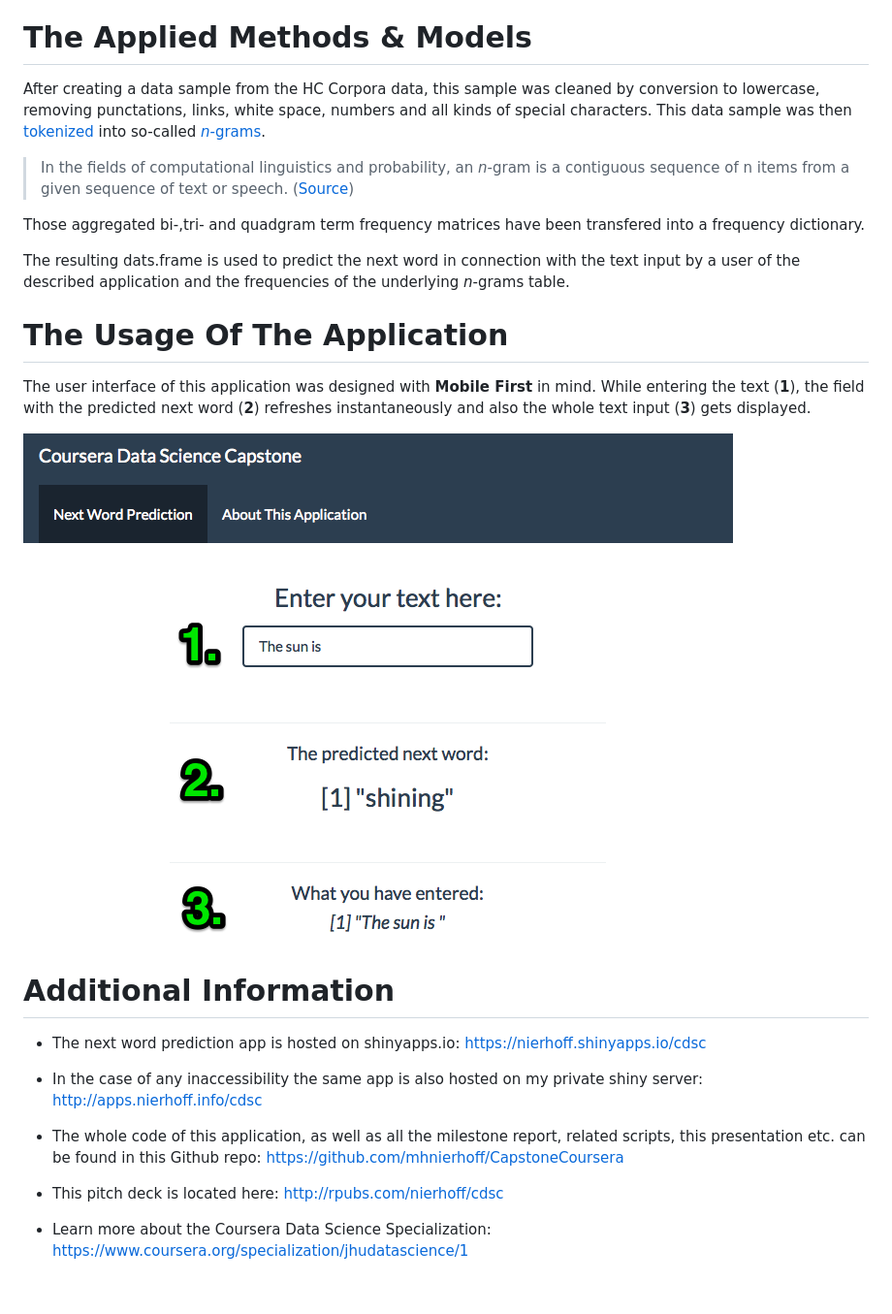
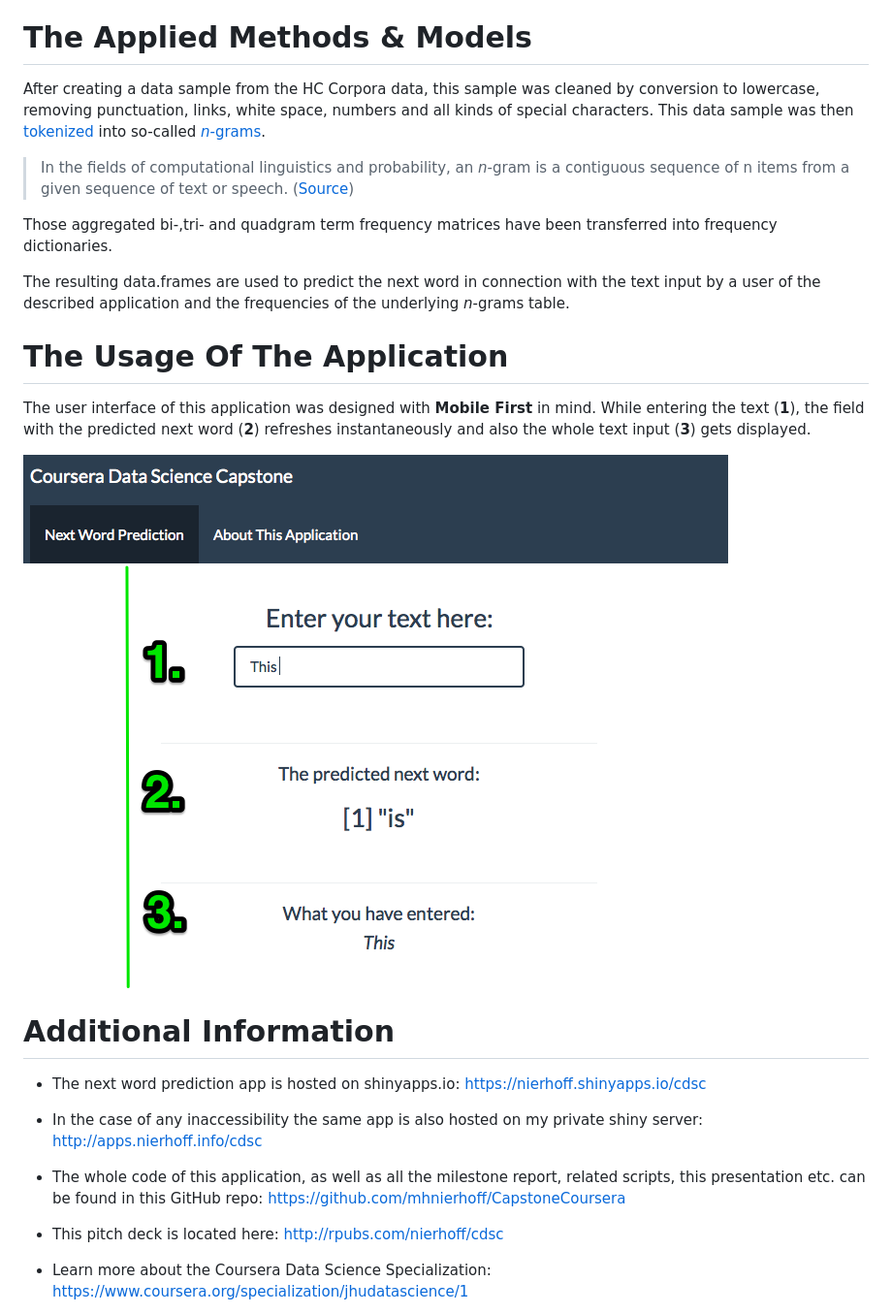
Before and after one commit to mhnierhoff/CapstoneCoursera, a Markdown page: AppPresentation/finalpresentation.md, the part around the change. Shown at 97% size. Drawn GitHub-style; pictures changed too: AppPresentation/app-screenshot.png; blank space fills up the shorter version.

Commit message:
some UI changes

```diff
--- a/AppPresentation/finalpresentation.md
+++ b/AppPresentation/finalpresentation.md
@@ -21,14 +21,14 @@ All text mining and natural language processing was done with the usage of a var
 The Applied Methods & Models
 ========================================================
 
-After creating a data sample from the HC Corpora data, this sample was cleaned by conversion to lowercase, removing punctations, links, white space, numbers and all kinds of special characters.
+After creating a data sample from the HC Corpora data, this sample was cleaned by conversion to lowercase, removing punctuation, links, white space, numbers and all kinds of special characters.
 This data sample was then [tokenized](http://en.wikipedia.org/wiki/Tokenization_%28lexical_analysis%29) into so-called [*n*-grams](http://en.wikipedia.org/wiki/N-gram).
 > In the fields of computational linguistics and probability, an *n*-gram is a contiguous sequence of n items from a given sequence of text or speech. ([Source](http://en.wikipedia.org/wiki/N-gram))
 
 
-Those aggregated bi-,tri- and quadgram term frequency matrices have been transfered into a frequency dictionary.
+Those aggregated bi-,tri- and quadgram term frequency matrices have been transferred into frequency dictionaries.
 
-The resulting dats.frame is used to predict the next word in connection with the text input by a user of the described application and the frequencies of the underlying *n*-grams table.
+The resulting data.frames are used to predict the next word in connection with the text input by a user of the described application and the frequencies of the underlying *n*-grams table.
 
 
 The Usage Of The Application
@@ -46,7 +46,7 @@ Additional Information
 
 * In the case of any inaccessibility the same app is also hosted on my private shiny server: [http://apps.nierhoff.info/cdsc](http://apps.nierhoff.info/cdsc)
 
-* The whole code of this application, as well as all the milestone report, related scripts, this presentation  etc. can be found in this Github repo: [https://github.com/mhnierhoff/CapstoneCoursera](https://github.com/mhnierhoff/CapstoneCoursera)
+* The whole code of this application, as well as all the milestone report, related scripts, this presentation  etc. can be found in this GitHub repo: [https://github.com/mhnierhoff/CapstoneCoursera](https://github.com/mhnierhoff/CapstoneCoursera)
 
 * This pitch deck is located here: [http://rpubs.com/nierhoff/cdsc](http://rpubs.com/nierhoff/cdsc)
 
```
Also changed, not shown: 7 other files.
